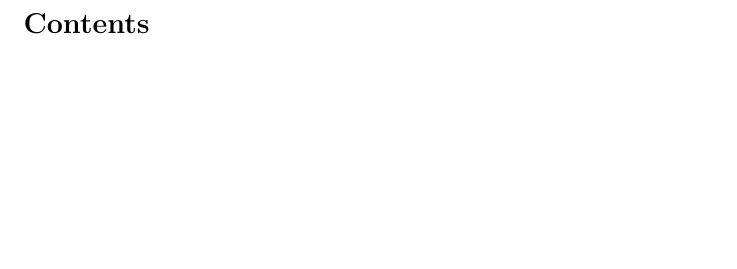
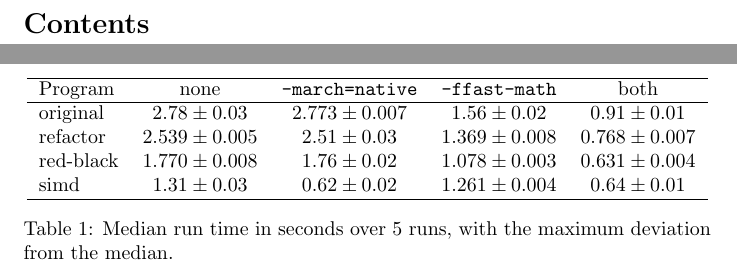
Before and after one commit to joeldehaan/performance-engineering, a LaTeX document (project/latex/main.tex, which reads project/versions/table.tex): part of page 2 of 2 before the commit and two parts of pages 2 and 3 of 3 after it, the two joined at a grey line, cut so that both start at the same text, the shorter picture padded with empty space. Compiled offline with pdfLaTeX.

Commit message:
new benchmark code

```diff
--- /dev/null
+++ b/project/versions/table.tex
@@ -0,0 +1,14 @@
+\begin{table}[h]
+    \centering
+    \begin{tabular}{lcccc}
+        \hline
+        Program & none & \texttt{-march=native} & \texttt{-ffast-math} & both \\
+        \hline
+        original & $2.78 \pm 0.03$ & $2.773 \pm 0.007$ & $1.56 \pm 0.02$ & $0.91 \pm 0.01$ \\
+        refactor & $2.539 \pm 0.005$ & $2.51 \pm 0.03$ & $1.369 \pm 0.008$ & $0.768 \pm 0.007$ \\
+        red-black & $1.770 \pm 0.008$ & $1.76 \pm 0.02$ & $1.078 \pm 0.003$ & $0.631 \pm 0.004$ \\
+        simd & $1.31 \pm 0.03$ & $0.62 \pm 0.02$ & $1.261 \pm 0.004$ & $0.64 \pm 0.01$ \\
+        \hline
+    \end{tabular}
+    \caption{Median run time in seconds over 5 runs, with the maximum deviation from the median.}
+\end{table}
```
Also changed, not shown: project/latex/main.tex (+1 -1 lines), 1 other file.
